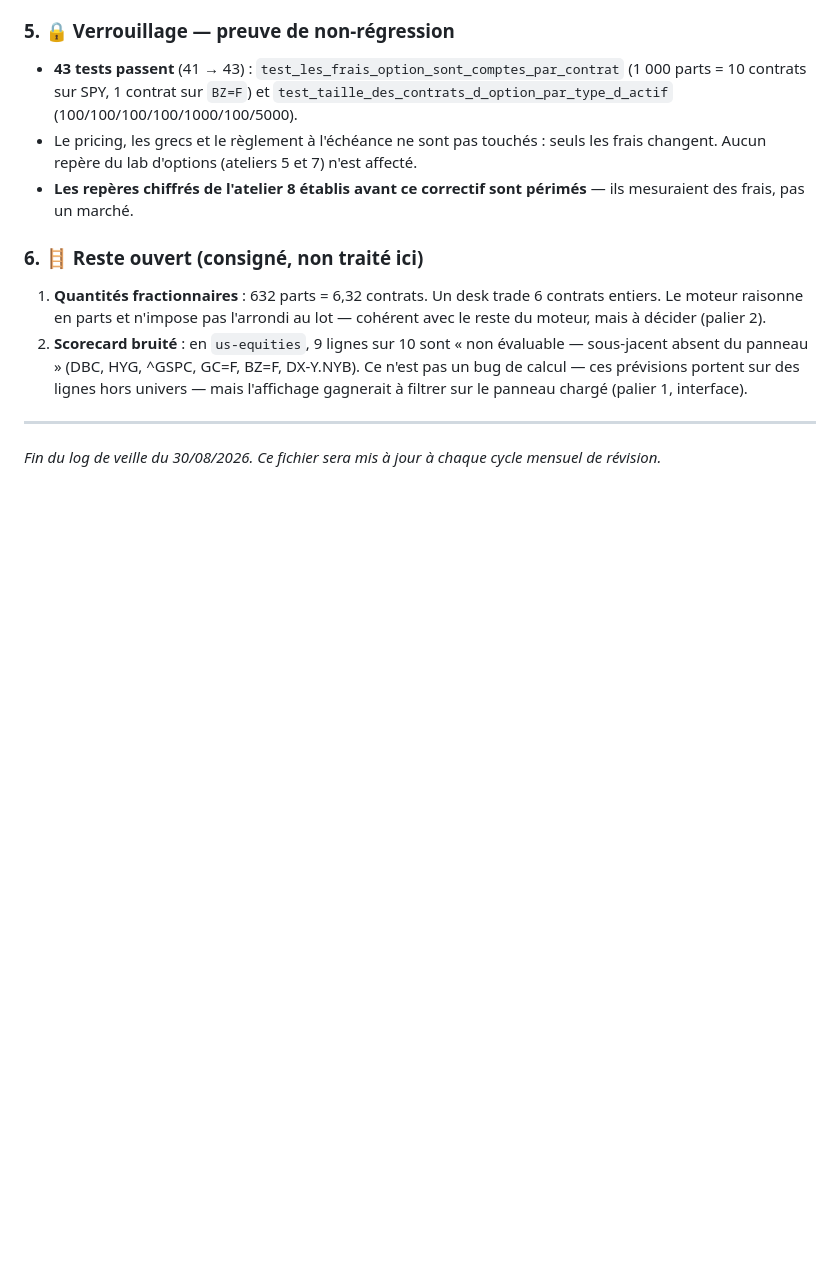
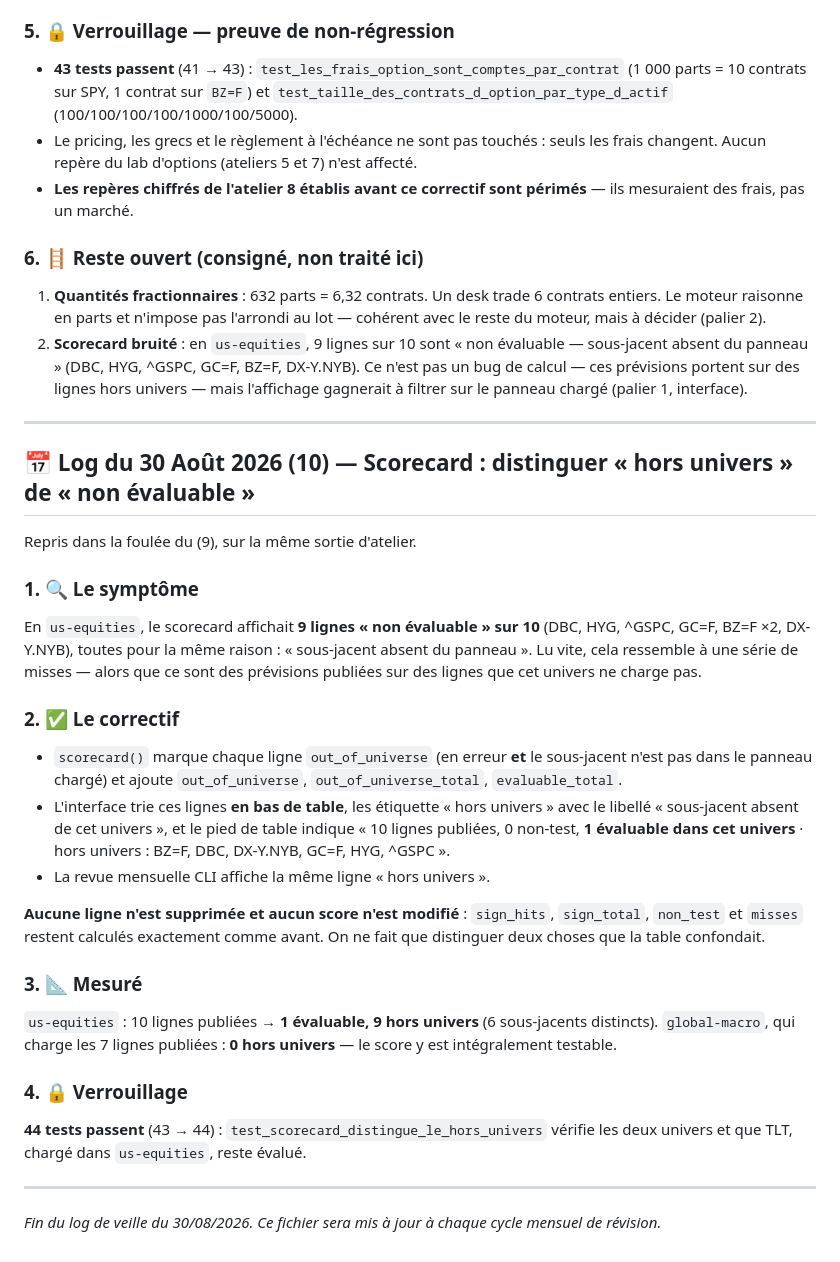
Before and after one commit to Calvin29990/shockdesk, a Markdown page: docs/journal-de-bord-recherche.md, the part around the change. Drawn GitHub-style; blank space fills up the shorter version.

Commit message:
docs: scorecard - log (10), les lignes hors univers distinguees des non evaluables
Co-authored-by: arena-agent <297053741+arena-agent@users.noreply.github.com>

```diff
--- a/docs/journal-de-bord-recherche.md
+++ b/docs/journal-de-bord-recherche.md
@@ -1085,4 +1085,44 @@ promesse de performance, c'est la suppression d'un coût fictif.
 
 ---
 
+## 📅 Log du 30 Août 2026 (10) — Scorecard : distinguer « hors univers » de « non évaluable »
+
+Repris dans la foulée du (9), sur la même sortie d'atelier.
+
+### 1. 🔍 Le symptôme
+
+En `us-equities`, le scorecard affichait **9 lignes « non évaluable » sur 10**
+(DBC, HYG, ^GSPC, GC=F, BZ=F ×2, DX-Y.NYB), toutes pour la même raison :
+« sous-jacent absent du panneau ». Lu vite, cela ressemble à une série de
+misses — alors que ce sont des prévisions publiées sur des lignes que cet
+univers ne charge pas.
+
+### 2. ✅ Le correctif
+
+* `scorecard()` marque chaque ligne `out_of_universe` (en erreur **et** le
+  sous-jacent n'est pas dans le panneau chargé) et ajoute
+  `out_of_universe`, `out_of_universe_total`, `evaluable_total`.
+* L'interface trie ces lignes **en bas de table**, les étiquette
+  « hors univers » avec le libellé « sous-jacent absent de cet univers », et le
+  pied de table indique « 10 lignes publiées, 0 non-test, **1 évaluable dans cet
+  univers** · hors univers : BZ=F, DBC, DX-Y.NYB, GC=F, HYG, ^GSPC ».
+* La revue mensuelle CLI affiche la même ligne « hors univers ».
+
+**Aucune ligne n'est supprimée et aucun score n'est modifié** : `sign_hits`,
+`sign_total`, `non_test` et `misses` restent calculés exactement comme avant.
+On ne fait que distinguer deux choses que la table confondait.
+
+### 3. 📐 Mesuré
+
+`us-equities` : 10 lignes publiées → **1 évaluable, 9 hors univers** (6
+sous-jacents distincts). `global-macro`, qui charge les 7 lignes publiées :
+**0 hors univers** — le score y est intégralement testable.
+
+### 4. 🔒 Verrouillage
+
+**44 tests passent** (43 → 44) : `test_scorecard_distingue_le_hors_univers`
+vérifie les deux univers et que TLT, chargé dans `us-equities`, reste évalué.
+
+---
+
 *Fin du log de veille du 30/08/2026. Ce fichier sera mis à jour à chaque cycle mensuel de révision.*
```
